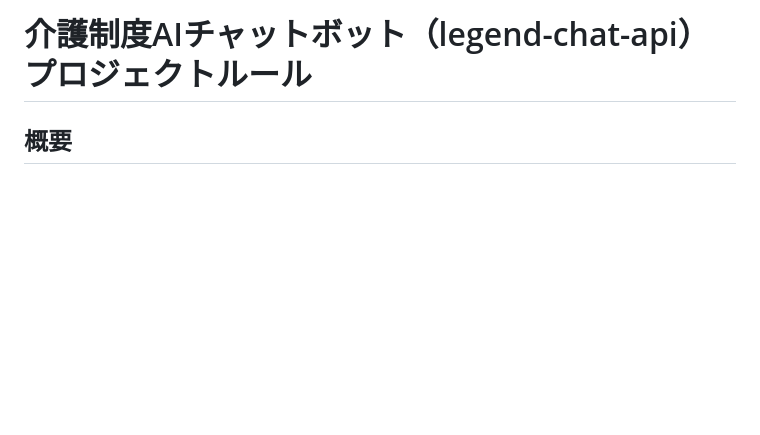
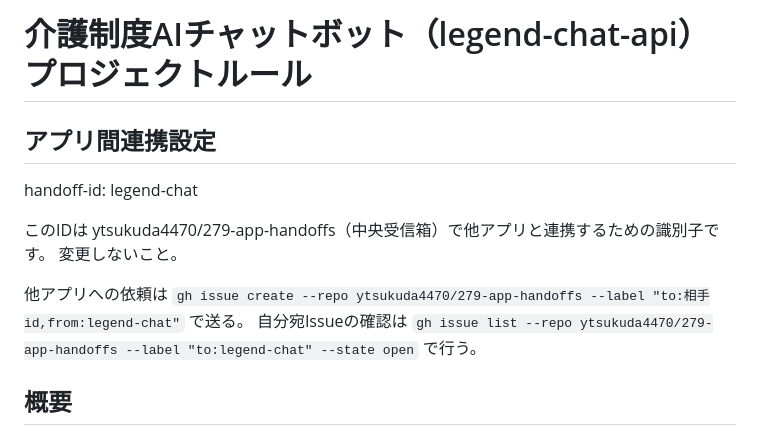
Before and after one commit to ytsukuda4470/legend-chat-api, a Markdown page: CLAUDE.md, the part around the change. GitHub-like rendering; blank space fills up the shorter version.

Commit message:
docs: handoff-id を追加（中央受信箱運用ルール準拠）
- ~/.claude/rules/09-app-handoffs.md（カテゴリ09 中央受信箱運用ルール）に対応
- 中央受信箱: ytsukuda4470/279-app-handoffs

Co-Authored-By: Claude <noreply@anthropic.com>

```diff
--- a/CLAUDE.md
+++ b/CLAUDE.md
@@ -3,6 +3,16 @@
 ---
 
 # 介護制度AIチャットボット（legend-chat-api）プロジェクトルール
+
+## アプリ間連携設定
+
+handoff-id: legend-chat
+
+このIDは ytsukuda4470/279-app-handoffs（中央受信箱）で他アプリと連携するための識別子です。
+変更しないこと。
+
+他アプリへの依頼は `gh issue create --repo ytsukuda4470/279-app-handoffs --label "to:相手id,from:legend-chat"` で送る。
+自分宛Issueの確認は `gh issue list --repo ytsukuda4470/279-app-handoffs --label "to:legend-chat" --state open` で行う。
 
 ## 概要
 業務ポータル向けチャットウィジェット + Cloud Run APIバックエンド。
```
